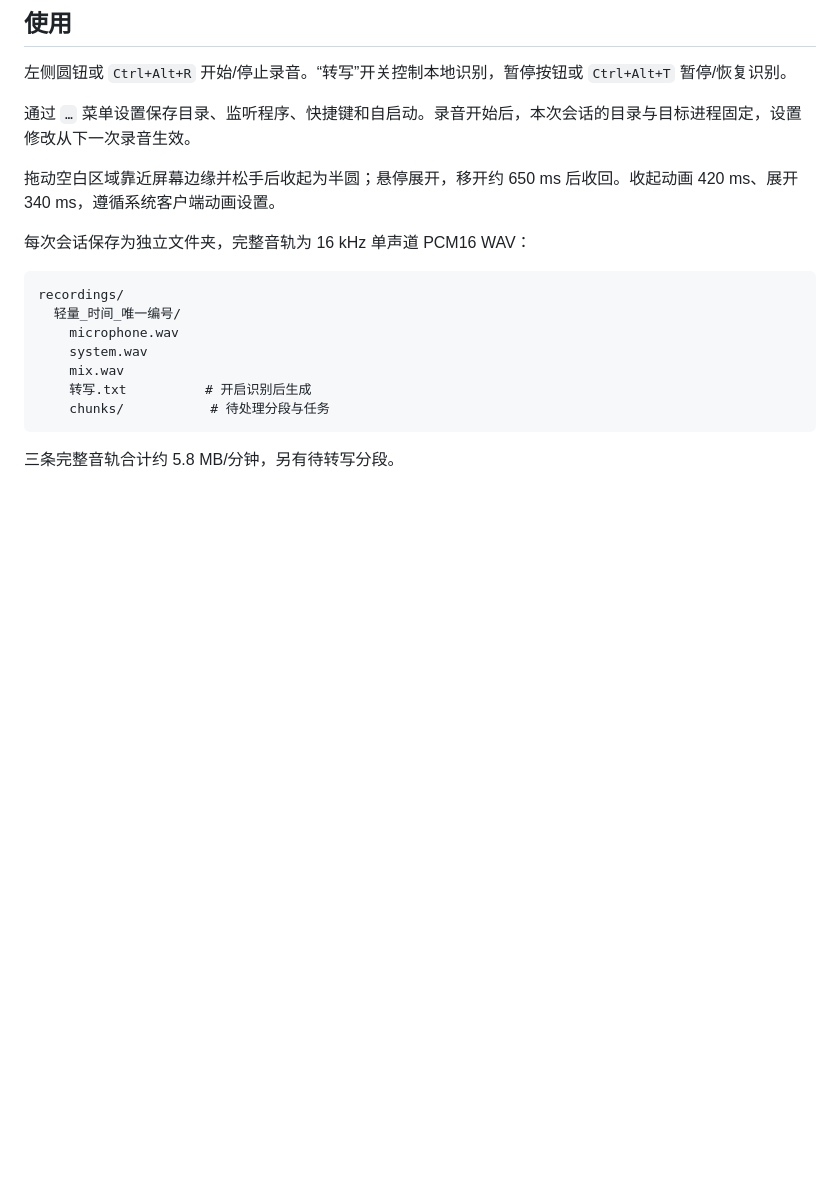
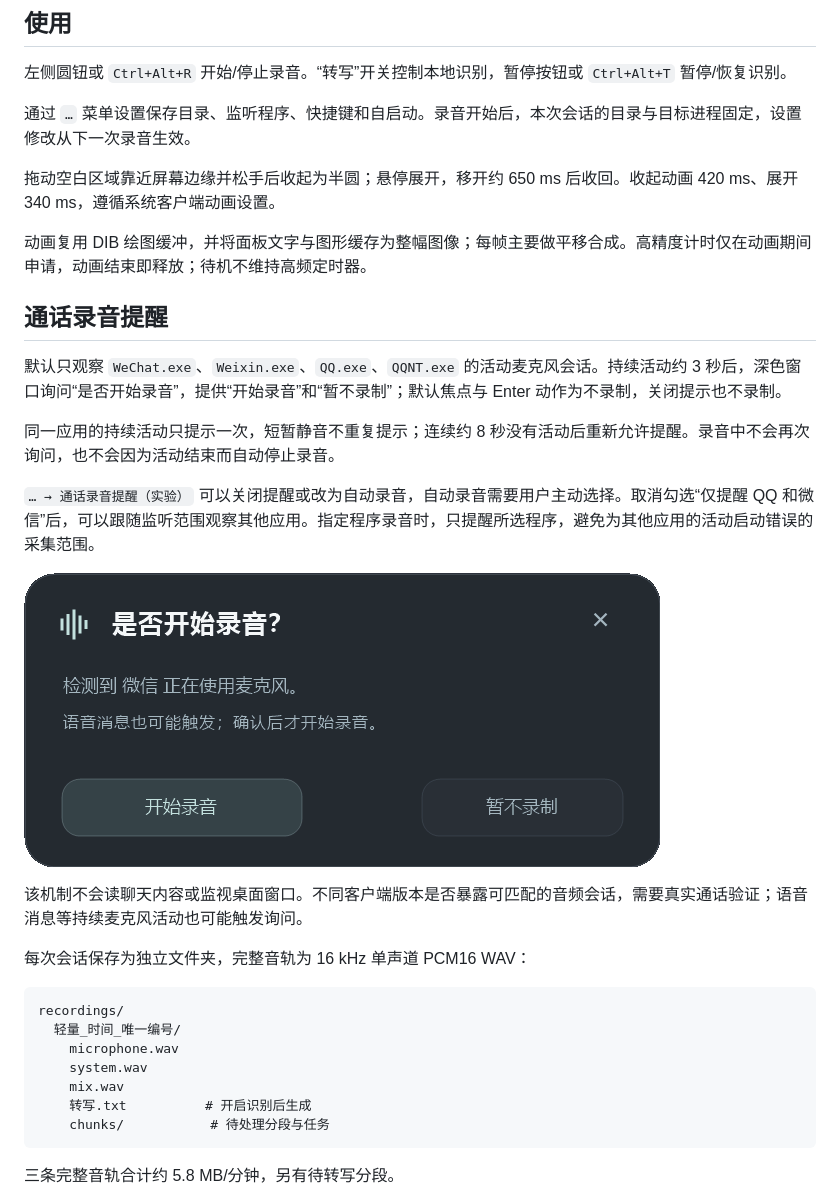
Before and after one commit to 2836048681/GlobalRecorder, a Markdown page: README.md, the part around one of its changes. GitHub-like rendering; pictures changed too: docs/call-prompt.png (added); blank space fills up the shorter version.

````diff
--- a/README.md
+++ b/README.md
@@ -41,6 +42,20 @@
 
 拖动空白区域靠近屏幕边缘并松手后收起为半圆；悬停展开，移开约 650 ms 后收回。收起动画 420 ms、展开 340 ms，遵循系统客户端动画设置。
 
+动画复用 DIB 绘图缓冲，并将面板文字与图形缓存为整幅图像；每帧主要做平移合成。高精度计时仅在动画期间申请，动画结束即释放；待机不维持高频定时器。
+
+## 通话录音提醒
+
+默认只观察 `WeChat.exe`、`Weixin.exe`、`QQ.exe`、`QQNT.exe` 的活动麦克风会话。持续活动约 3 秒后，深色窗口询问“是否开始录音”，提供“开始录音”和“暂不录制”；默认焦点与 Enter 动作为不录制，关闭提示也不录制。
+
+同一应用的持续活动只提示一次，短暂静音不重复提示；连续约 8 秒没有活动后重新允许提醒。录音中不会再次询问，也不会因为活动结束而自动停止录音。
+
+`… → 通话录音提醒（实验）` 可以关闭提醒或改为自动录音，自动录音需要用户主动选择。取消勾选“仅提醒 QQ 和微信”后，可以跟随监听范围观察其他应用。指定程序录音时，只提醒所选程序，避免为其他应用的活动启动错误的采集范围。
+
+![录音询问](docs/call-prompt.png)
+
+该机制不会读聊天内容或监视桌面窗口。不同客户端版本是否暴露可匹配的音频会话，需要真实通话验证；语音消息等持续麦克风活动也可能触发询问。
+
 每次会话保存为独立文件夹，完整音轨为 16 kHz 单声道 PCM16 WAV：
 
 ```text
````
Also changed, not shown: other parts of README.md (+15 -3 lines), NOTICE.md (+1 -1 lines), docs/validation.md (+9 -1 lines), docs/setup-confirm.png (added), 7 other files.
